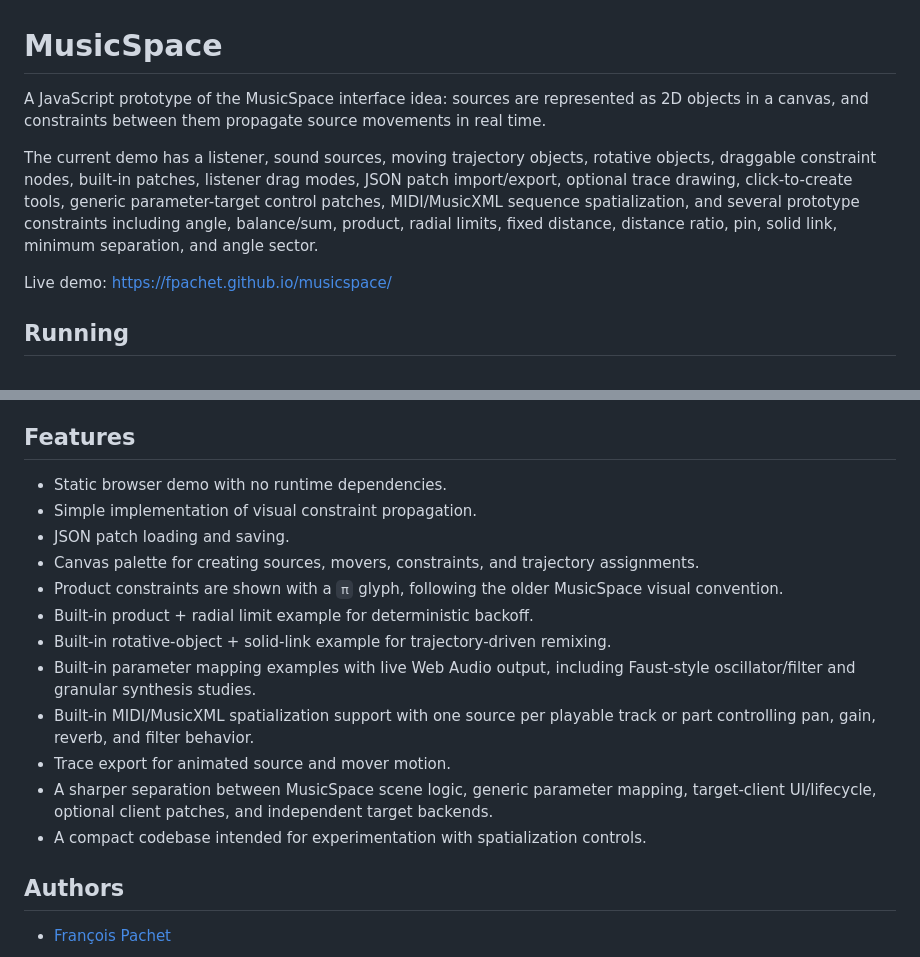
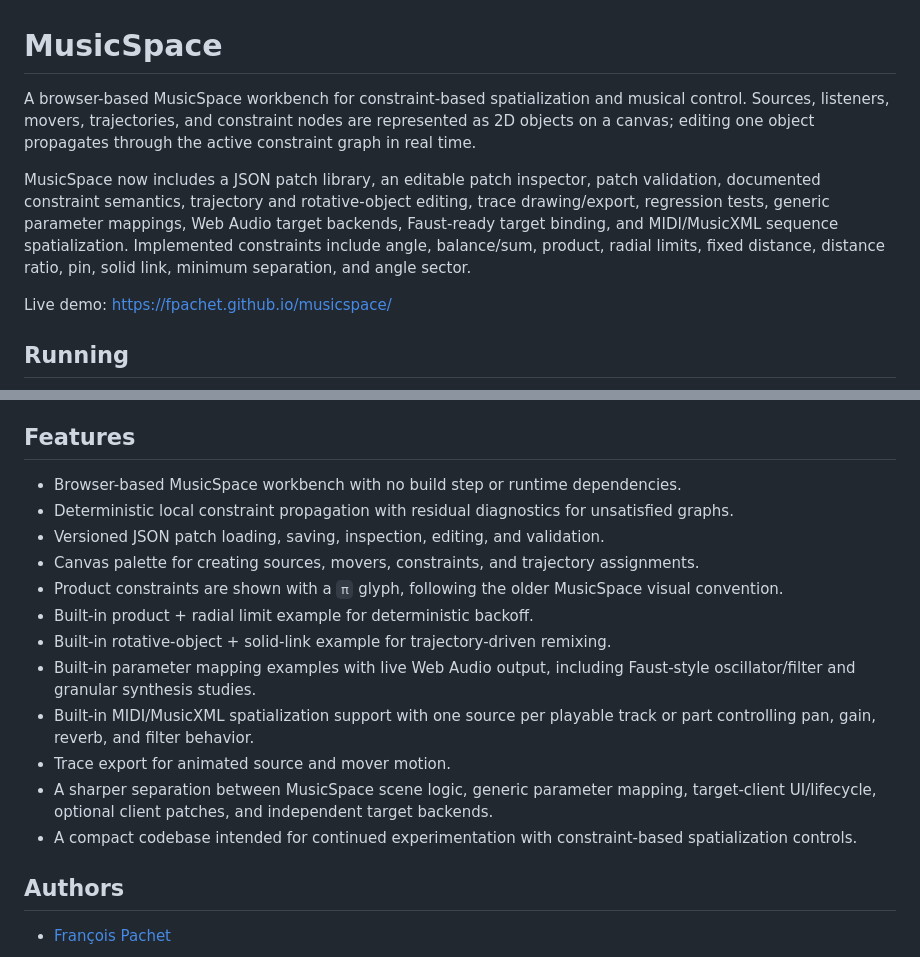
Before and after one commit to fpachet/musicspace, a Markdown page: README.md, 2 parts joined by grey strips. GitHub-like rendering.

Commit message:
Reframe README as MusicSpace workbench

```diff
--- a/README.md
+++ b/README.md
@@ -1,8 +1,8 @@
 # MusicSpace
 
-A JavaScript prototype of the MusicSpace interface idea: sources are represented as 2D objects in a canvas, and constraints between them propagate source movements in real time.
+A browser-based MusicSpace workbench for constraint-based spatialization and musical control. Sources, listeners, movers, trajectories, and constraint nodes are represented as 2D objects on a canvas; editing one object propagates through the active constraint graph in real time.
 
-The current demo has a listener, sound sources, moving trajectory objects, rotative objects, draggable constraint nodes, built-in patches, listener drag modes, JSON patch import/export, optional trace drawing, click-to-create tools, generic parameter-target control patches, MIDI/MusicXML sequence spatialization, and several prototype constraints including angle, balance/sum, product, radial limits, fixed distance, distance ratio, pin, solid link, minimum separation, and angle sector.
+MusicSpace now includes a JSON patch library, an editable patch inspector, patch validation, documented constraint semantics, trajectory and rotative-object editing, trace drawing/export, regression tests, generic parameter mappings, Web Audio target backends, Faust-ready target binding, and MIDI/MusicXML sequence spatialization. Implemented constraints include angle, balance/sum, product, radial limits, fixed distance, distance ratio, pin, solid link, minimum separation, and angle sector.
 
 Live demo: <https://fpachet.github.io/musicspace/>
 
@@ -108,9 +108,9 @@ npm run check
 
 ## Features
 
-- Static browser demo with no runtime dependencies.
-- Simple implementation of visual constraint propagation.
-- JSON patch loading and saving.
+- Browser-based MusicSpace workbench with no build step or runtime dependencies.
+- Deterministic local constraint propagation with residual diagnostics for unsatisfied graphs.
+- Versioned JSON patch loading, saving, inspection, editing, and validation.
 - Canvas palette for creating sources, movers, constraints, and trajectory assignments.
 - Product constraints are shown with a `π` glyph, following the older MusicSpace visual convention.
 - Built-in product + radial limit example for deterministic backoff.
@@ -119,7 +119,7 @@ npm run check
 - Built-in MIDI/MusicXML spatialization support with one source per playable track or part controlling pan, gain, reverb, and filter behavior.
 - Trace export for animated source and mover motion.
 - A sharper separation between MusicSpace scene logic, generic parameter mapping, target-client UI/lifecycle, optional client patches, and independent target backends.
-- A compact codebase intended for experimentation with spatialization controls.
+- A compact codebase intended for continued experimentation with constraint-based spatialization controls.
 
 ## Authors
 
```
